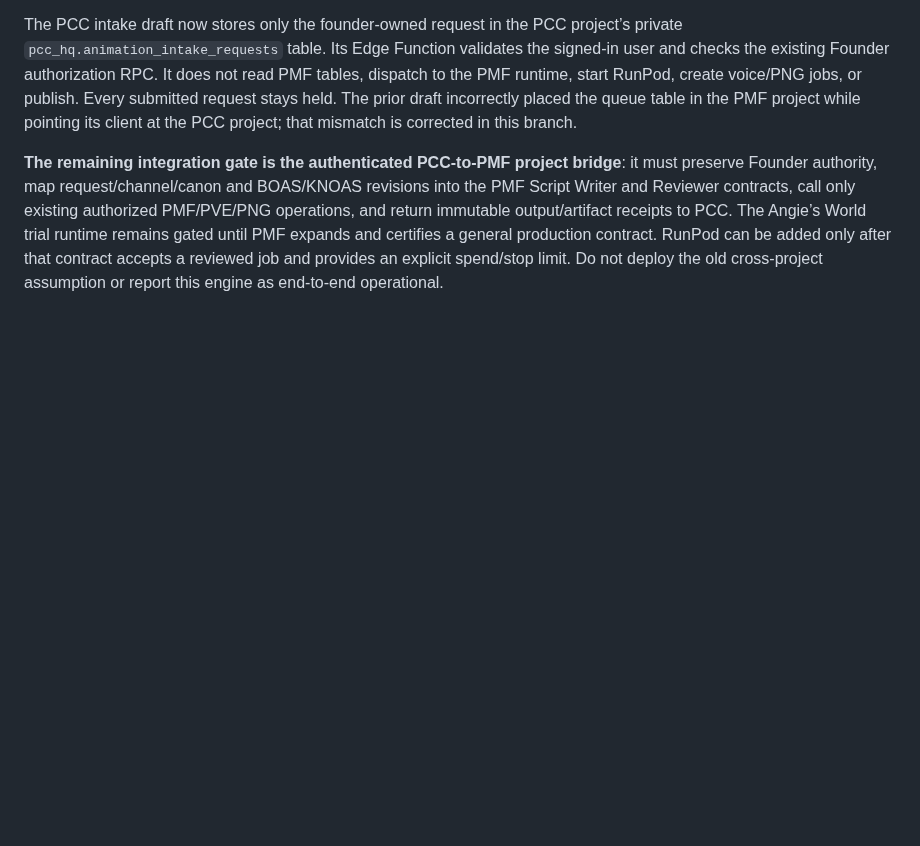
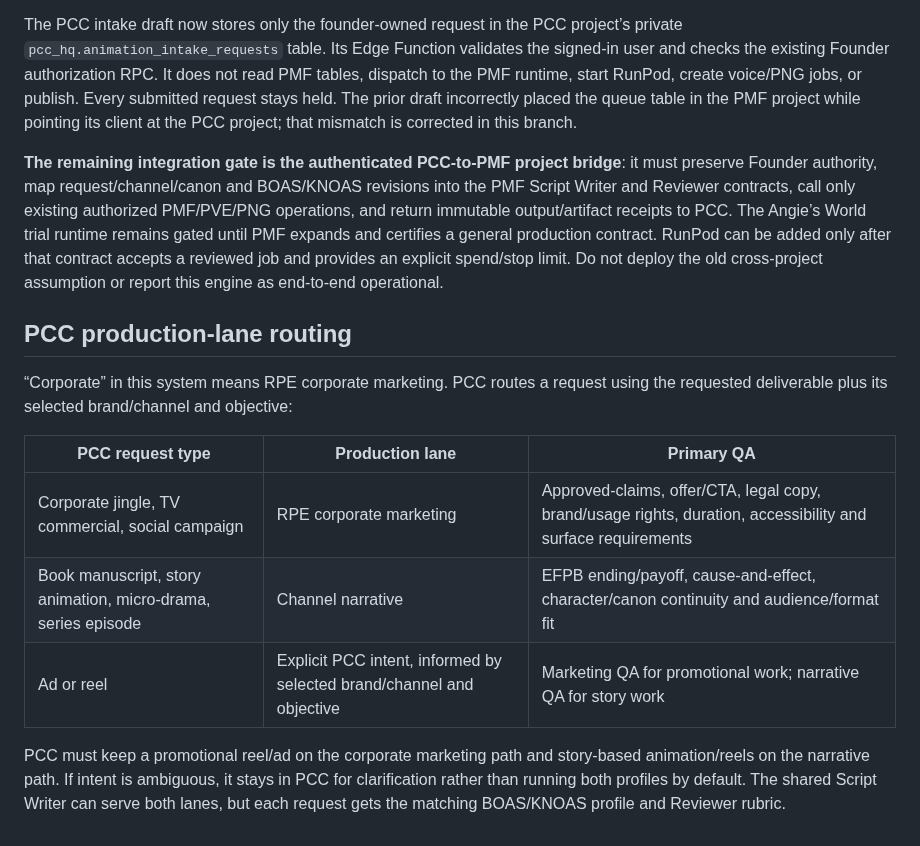
Before and after one commit to risingphnxhq/pcc-command-center, a Markdown page: docs/animation-engine-pcc-map-v1.md, the part around the change. GitHub-like rendering; blank space fills up the shorter version.

Commit message:
Clarify corporate marketing versus narrative production routing

```diff
--- a/docs/animation-engine-pcc-map-v1.md
+++ b/docs/animation-engine-pcc-map-v1.md
@@ -130,3 +130,16 @@ The voice, voice-script, and PNG tables are in that same separate PMF project: P
 The PCC intake draft now stores only the founder-owned request in the PCC project’s private `pcc_hq.animation_intake_requests` table. Its Edge Function validates the signed-in user and checks the existing Founder authorization RPC. It does not read PMF tables, dispatch to the PMF runtime, start RunPod, create voice/PNG jobs, or publish. Every submitted request stays held. The prior draft incorrectly placed the queue table in the PMF project while pointing its client at the PCC project; that mismatch is corrected in this branch.
 
 **The remaining integration gate is the authenticated PCC-to-PMF project bridge**: it must preserve Founder authority, map request/channel/canon and BOAS/KNOAS revisions into the PMF Script Writer and Reviewer contracts, call only existing authorized PMF/PVE/PNG operations, and return immutable output/artifact receipts to PCC. The Angie’s World trial runtime remains gated until PMF expands and certifies a general production contract. RunPod can be added only after that contract accepts a reviewed job and provides an explicit spend/stop limit. Do not deploy the old cross-project assumption or report this engine as end-to-end operational.
+
+
+## PCC production-lane routing
+
+“Corporate” in this system means RPE corporate marketing. PCC routes a request using the requested deliverable plus its selected brand/channel and objective:
+
+| PCC request type | Production lane | Primary QA |
+|---|---|---|
+| Corporate jingle, TV commercial, social campaign | RPE corporate marketing | Approved-claims, offer/CTA, legal copy, brand/usage rights, duration, accessibility and surface requirements |
+| Book manuscript, story animation, micro-drama, series episode | Channel narrative | EFPB ending/payoff, cause-and-effect, character/canon continuity and audience/format fit |
+| Ad or reel | Explicit PCC intent, informed by selected brand/channel and objective | Marketing QA for promotional work; narrative QA for story work |
+
+PCC must keep a promotional reel/ad on the corporate marketing path and story-based animation/reels on the narrative path. If intent is ambiguous, it stays in PCC for clarification rather than running both profiles by default. The shared Script Writer can serve both lanes, but each request gets the matching BOAS/KNOAS profile and Reviewer rubric.
```
